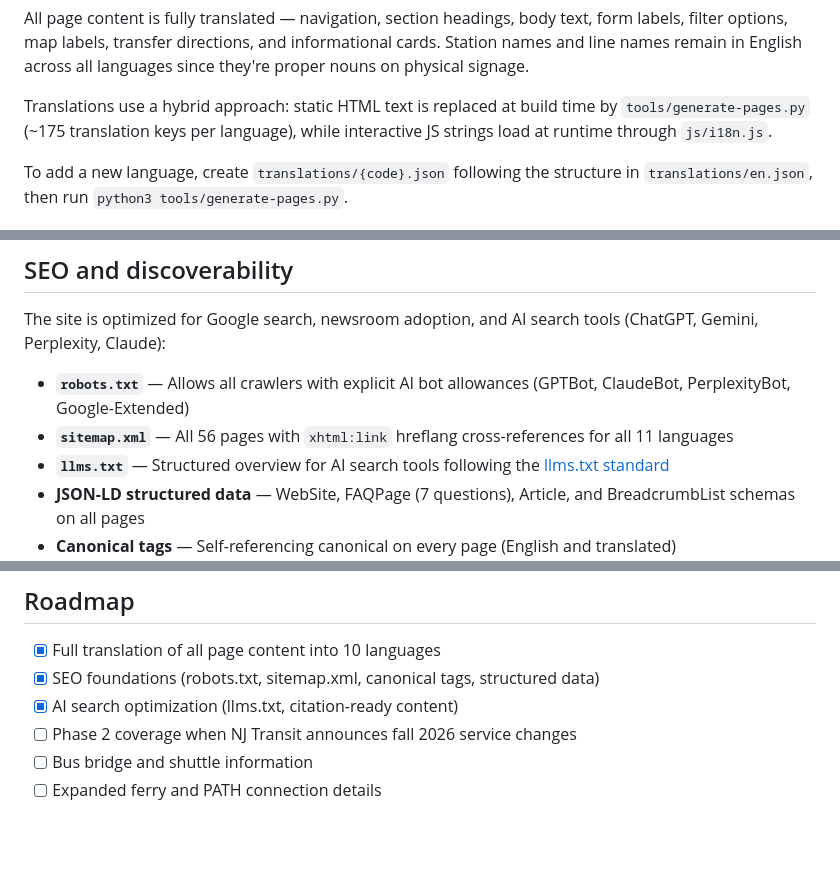
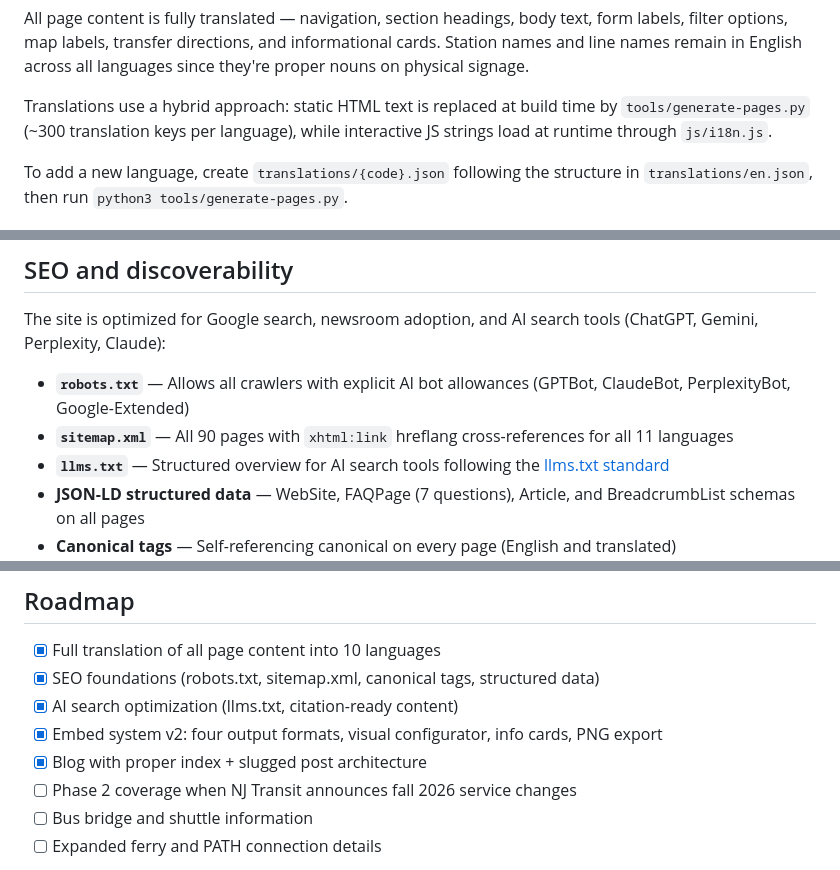
Before and after one commit to jamditis/reroute-nj, a Markdown page: README.md, 3 parts joined by grey strips. Drawn GitHub-style; blank space fills up the shorter version.

```diff
--- a/README.md
+++ b/README.md
@@ -109,7 +123,7 @@ All five tools are available in 11 languages, chosen based on [NJ Transit riders
 
 All page content is fully translated — navigation, section headings, body text, form labels, filter options, map labels, transfer directions, and informational cards. Station names and line names remain in English across all languages since they're proper nouns on physical signage.
 
-Translations use a hybrid approach: static HTML text is replaced at build time by `tools/generate-pages.py` (~175 translation keys per language), while interactive JS strings load at runtime through `js/i18n.js`.
+Translations use a hybrid approach: static HTML text is replaced at build time by `tools/generate-pages.py` (~300 translation keys per language), while interactive JS strings load at runtime through `js/i18n.js`.
 
 To add a new language, create `translations/{code}.json` following the structure in `translations/en.json`, then run `python3 tools/generate-pages.py`.
 
@@ -167,7 +181,7 @@ This is an independent community tool. Not affiliated with or endorsed by NJ Tra
 The site is optimized for Google search, newsroom adoption, and AI search tools (ChatGPT, Gemini, Perplexity, Claude):
 
 - **`robots.txt`** — Allows all crawlers with explicit AI bot allowances (GPTBot, ClaudeBot, PerplexityBot, Google-Extended)
-- **`sitemap.xml`** — All 56 pages with `xhtml:link` hreflang cross-references for all 11 languages
+- **`sitemap.xml`** — All 90 pages with `xhtml:link` hreflang cross-references for all 11 languages
 - **`llms.txt`** — Structured overview for AI search tools following the [llms.txt standard](https://llmstxt.org)
 - **JSON-LD structured data** — WebSite, FAQPage (7 questions), Article, and BreadcrumbList schemas on all pages
 - **Canonical tags** — Self-referencing canonical on every page (English and translated)
@@ -179,6 +193,8 @@ The site is optimized for Google search, newsroom adoption, and AI search tools
 - [x] Full translation of all page content into 10 languages
 - [x] SEO foundations (robots.txt, sitemap.xml, canonical tags, structured data)
 - [x] AI search optimization (llms.txt, citation-ready content)
+- [x] Embed system v2: four output formats, visual configurator, info cards, PNG export
+- [x] Blog with proper index + slugged post architecture
 - [ ] Phase 2 coverage when NJ Transit announces fall 2026 service changes
 - [ ] Bus bridge and shuttle information
 - [ ] Expanded ferry and PATH connection details
```
Also changed, not shown: other parts of README.md (+25 -11 lines).
